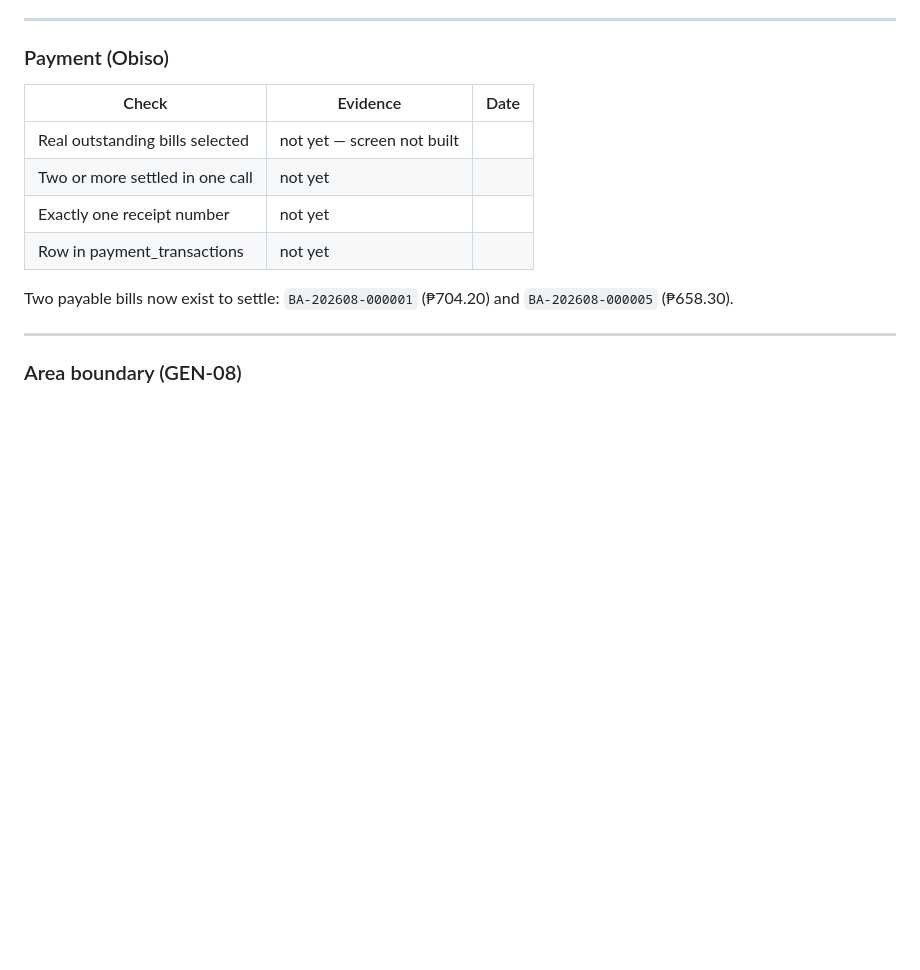
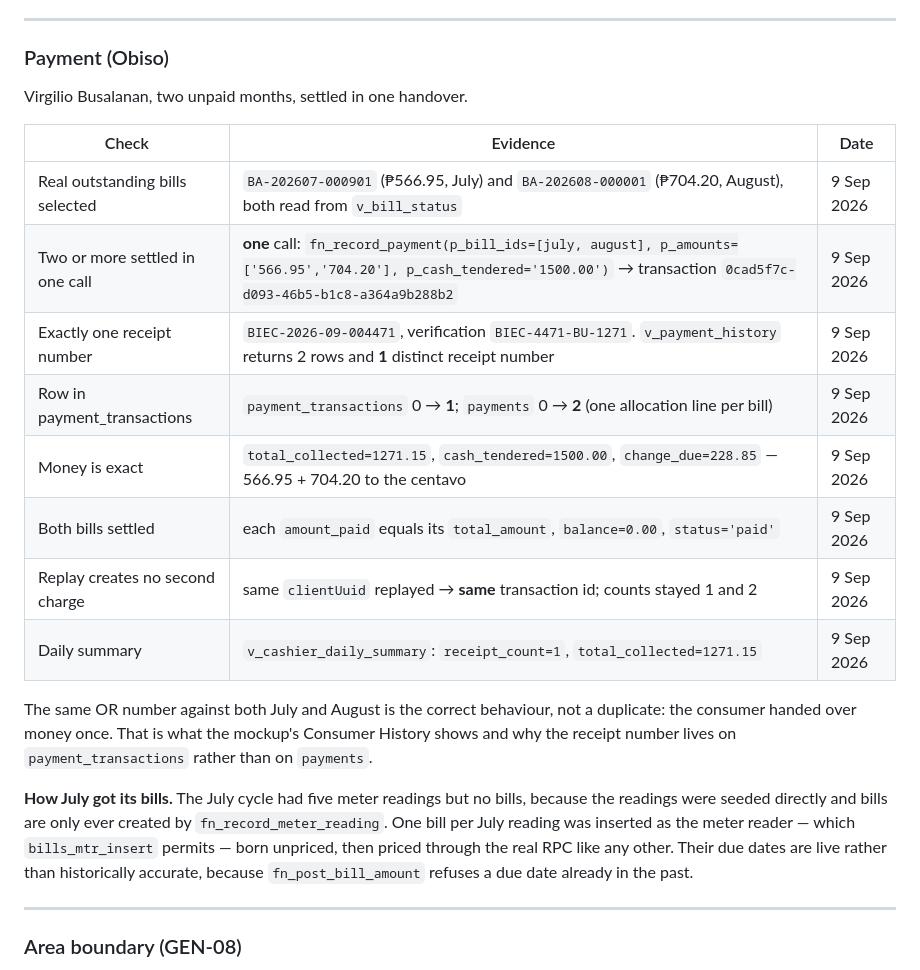
Before and after one commit to charles-carcallas/BillAlert, a Markdown page: docs/week11/evidence_log.md, the part around the change. Drawn GitHub-style; blank space fills up the shorter version.

Commit message:
docs: the chain now runs end to end, with row ids
One handover settled two months and produced one official receipt,
BIEC-2026-09-004471, in a single fn_record_payment call. Both bills went
to paid with a zero balance, payment_transactions holds one row and
payments two, and replaying the clientUuid returned the same transaction
rather than charging twice.

P566.95 + P704.20 = P1,271.15 collected, P1,500.00 tendered, P228.85
change - exact to the centavo, which is the whole reason Money is
integer centavos and never a double.

```diff
--- a/docs/week11/evidence_log.md
+++ b/docs/week11/evidence_log.md
@@ -83,15 +83,31 @@ so this was the live read path.
 
 ### Payment (Obiso)
 
+Virgilio Busalanan, two unpaid months, settled in one handover.
+
 | Check | Evidence | Date |
 |---|---|---|
-| Real outstanding bills selected | not yet — screen not built | |
-| Two or more settled in one call | not yet | |
-| Exactly one receipt number | not yet | |
-| Row in payment_transactions | not yet | |
+| Real outstanding bills selected | `BA-202607-000901` (₱566.95, July) and `BA-202608-000001` (₱704.20, August), both read from `v_bill_status` | 9 Sep 2026 |
+| Two or more settled in one call | **one** call: `fn_record_payment(p_bill_ids=[july, august], p_amounts=['566.95','704.20'], p_cash_tendered='1500.00')` → transaction `0cad5f7c-d093-46b5-b1c8-a364a9b288b2` | 9 Sep 2026 |
+| Exactly one receipt number | `BIEC-2026-09-004471`, verification `BIEC-4471-BU-1271`. `v_payment_history` returns 2 rows and **1** distinct receipt number | 9 Sep 2026 |
+| Row in payment_transactions | `payment_transactions` 0 → **1**; `payments` 0 → **2** (one allocation line per bill) | 9 Sep 2026 |
+| Money is exact | `total_collected=1271.15`, `cash_tendered=1500.00`, `change_due=228.85` — 566.95 + 704.20 to the centavo | 9 Sep 2026 |
+| Both bills settled | each `amount_paid` equals its `total_amount`, `balance=0.00`, `status='paid'` | 9 Sep 2026 |
+| Replay creates no second charge | same `clientUuid` replayed → **same** transaction id; counts stayed 1 and 2 | 9 Sep 2026 |
+| Daily summary | `v_cashier_daily_summary`: `receipt_count=1`, `total_collected=1271.15` | 9 Sep 2026 |
 
-Two payable bills now exist to settle: `BA-202608-000001` (₱704.20) and
-`BA-202608-000005` (₱658.30).
+The same OR number against both July and August is the correct behaviour,
+not a duplicate: the consumer handed over money once. That is what the
+mockup's Consumer History shows and why the receipt number lives on
+`payment_transactions` rather than on `payments`.
+
+**How July got its bills.** The July cycle had five meter readings but no
+bills, because the readings were seeded directly and bills are only ever
+created by `fn_record_meter_reading`. One bill per July reading was inserted
+as the meter reader — which `bills_mtr_insert` permits — born unpriced, then
+priced through the real RPC like any other. Their due dates are live rather
+than historically accurate, because `fn_post_bill_amount` refuses a due date
+already in the past.
 
 ---
 
```
